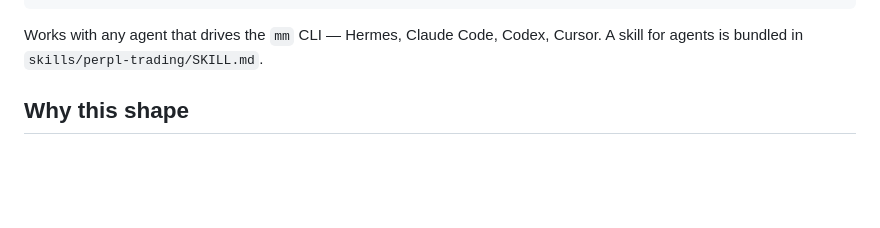
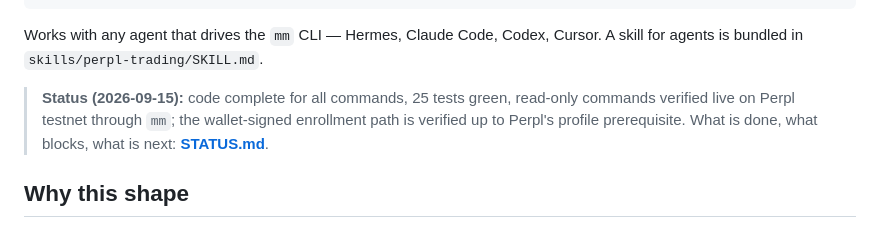
Before and after one commit to akugone/mm-plugin-perpl, a Markdown page: README.md, the part around the change. GitHub-like rendering; blank space fills up the shorter version.

```diff
--- a/README.md
+++ b/README.md
@@ -19,6 +19,10 @@ mm perpl close       close a position at market
 
 Works with any agent that drives the `mm` CLI — Hermes, Claude Code, Codex, Cursor. A skill for agents is bundled
 in `skills/perpl-trading/SKILL.md`.
+
+> **Status (2026-09-15):** code complete for all commands, 25 tests green, read-only commands verified live on
+> Perpl testnet through `mm`; the wallet-signed enrollment path is verified up to Perpl's profile prerequisite.
+> What is done, what blocks, what is next: **[STATUS.md](STATUS.md)**.
 
 ## Why this shape
 
```
Also changed, not shown: STATUS.md (added, +98 -0 lines).
